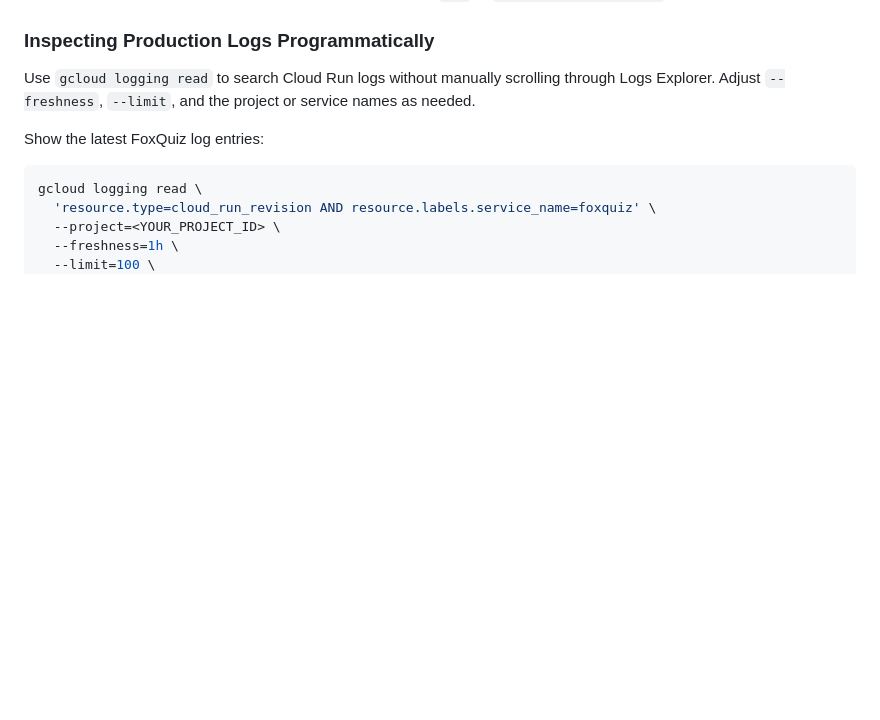
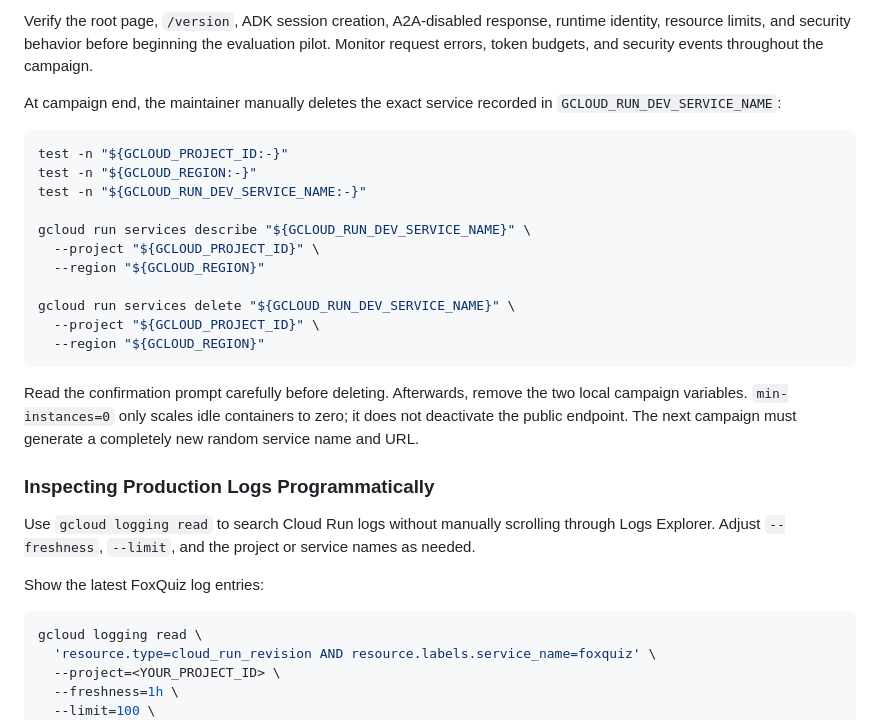
Before and after one commit to leomuf/foxquiz, a Markdown page: CONTRIBUTING.md, the part around one of its changes. Rendered like a GitHub page; blank space fills up the shorter version.

````diff
--- a/CONTRIBUTING.md
+++ b/CONTRIBUTING.md
@@ -362,3 +448,30 @@ Configure a CNAME record at the domain registrar that points `www` to
+Verify the root page, `/version`, ADK session creation, A2A-disabled response,
+runtime identity, resource limits, and security behavior before beginning the
+evaluation pilot. Monitor request errors, token budgets, and security events
+throughout the campaign.
+
+At campaign end, the maintainer manually deletes the exact service recorded in
+`GCLOUD_RUN_DEV_SERVICE_NAME`:
+
+```bash
+test -n "${GCLOUD_PROJECT_ID:-}"
+test -n "${GCLOUD_REGION:-}"
+test -n "${GCLOUD_RUN_DEV_SERVICE_NAME:-}"
+
+gcloud run services describe "${GCLOUD_RUN_DEV_SERVICE_NAME}" \
+  --project "${GCLOUD_PROJECT_ID}" \
+  --region "${GCLOUD_REGION}"
+
+gcloud run services delete "${GCLOUD_RUN_DEV_SERVICE_NAME}" \
+  --project "${GCLOUD_PROJECT_ID}" \
+  --region "${GCLOUD_REGION}"
+```
+
+Read the confirmation prompt carefully before deleting. Afterwards, remove the
+two local campaign variables. `min-instances=0` only scales idle containers to
+zero; it does not deactivate the public endpoint. The next campaign must
+generate a completely new random service name and URL.
+
 ### Inspecting Production Logs Programmatically
 
 Use `gcloud logging read` to search Cloud Run logs without manually scrolling
````
Also changed, not shown: other parts of CONTRIBUTING.md (+86 -0 lines).
